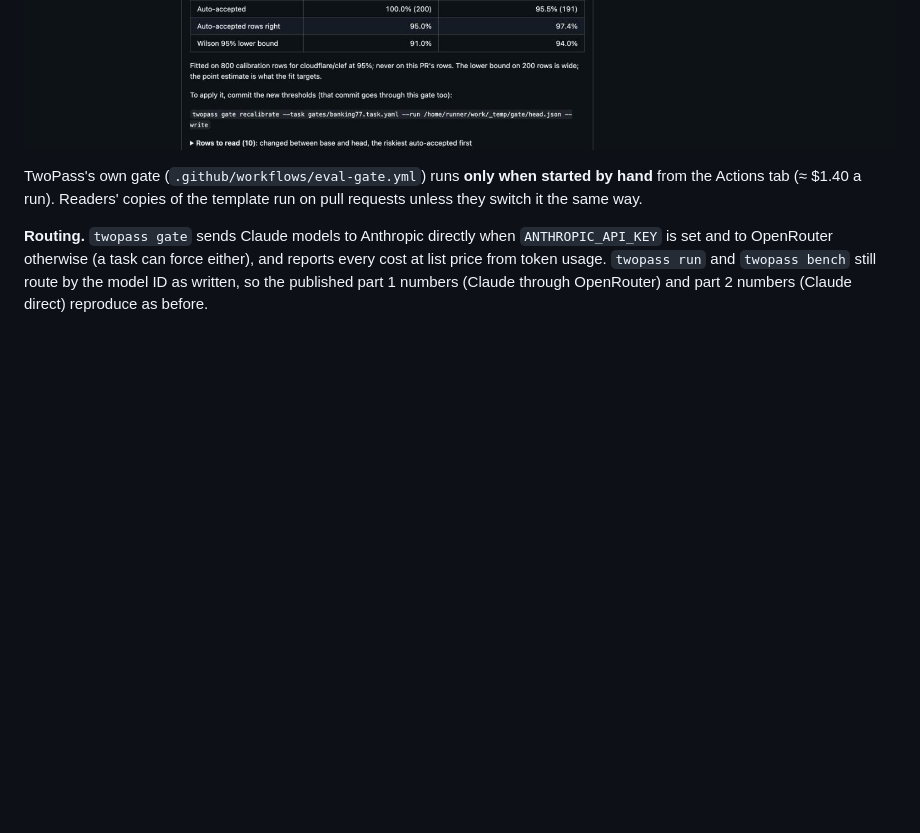
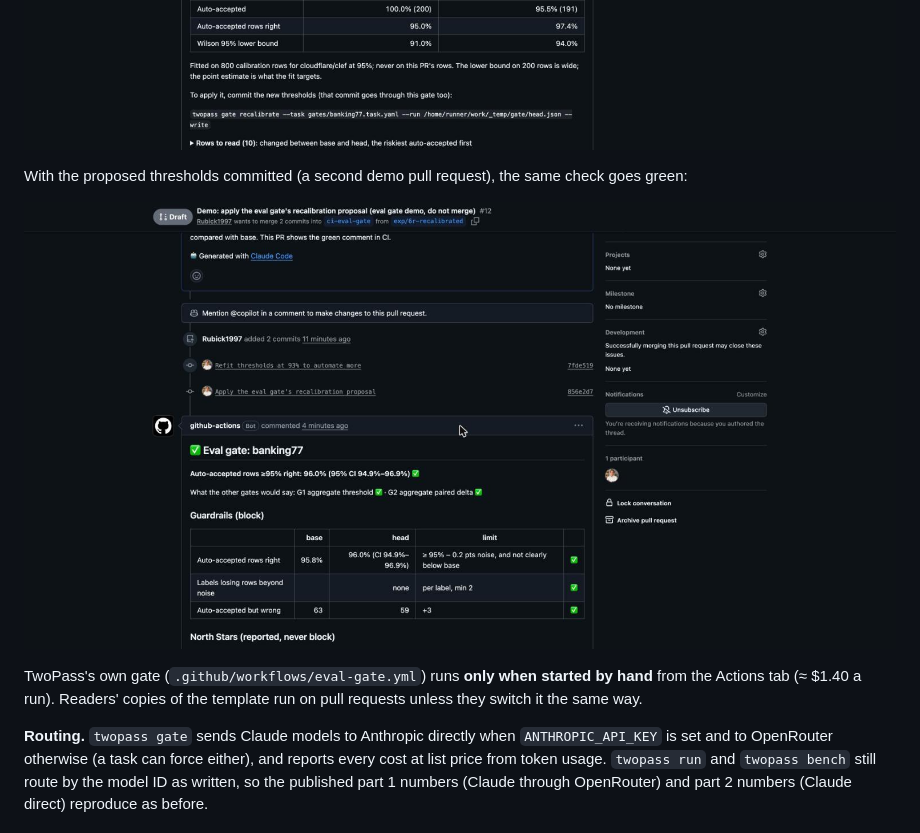
Before and after one commit to Rubick1997/twopass, a Markdown page: README.md, the part around the change. Drawn GitHub-style; pictures changed too: docs-public/eval-gate-green.jpg (added); blank space fills up the shorter version.

Commit message:
README: screenshot of the green eval-gate comment after recalibration

```diff
--- a/README.md
+++ b/README.md
@@ -382,6 +382,10 @@ The red comment from that change, as CI posted it on a demo pull request:
 ![Eval gate comment: promise broken, G1 and G2 would pass](docs-public/eval-gate-red-verdict.jpg)
 ![Eval gate comment: recalibration proposal with the auto-accept cost](docs-public/eval-gate-red-proposal.jpg)
 
+With the proposed thresholds committed (a second demo pull request), the same check goes green:
+
+![Eval gate comment: promise kept after recalibration](docs-public/eval-gate-green.jpg)
+
 TwoPass's own gate (`.github/workflows/eval-gate.yml`) runs **only when started by hand** from the Actions tab
 (≈ $1.40 a run). Readers' copies of the template run on pull requests unless they switch it the same way.
 
```
